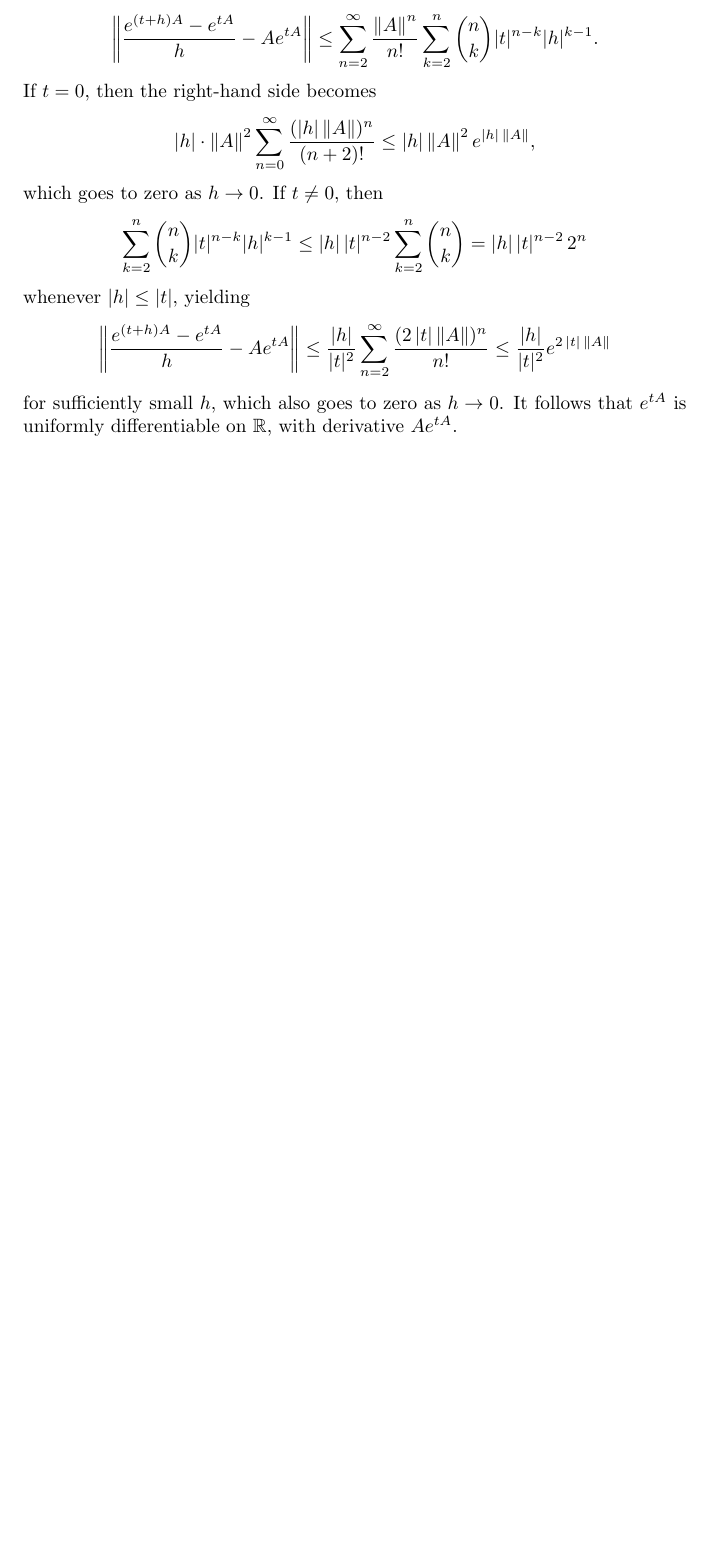
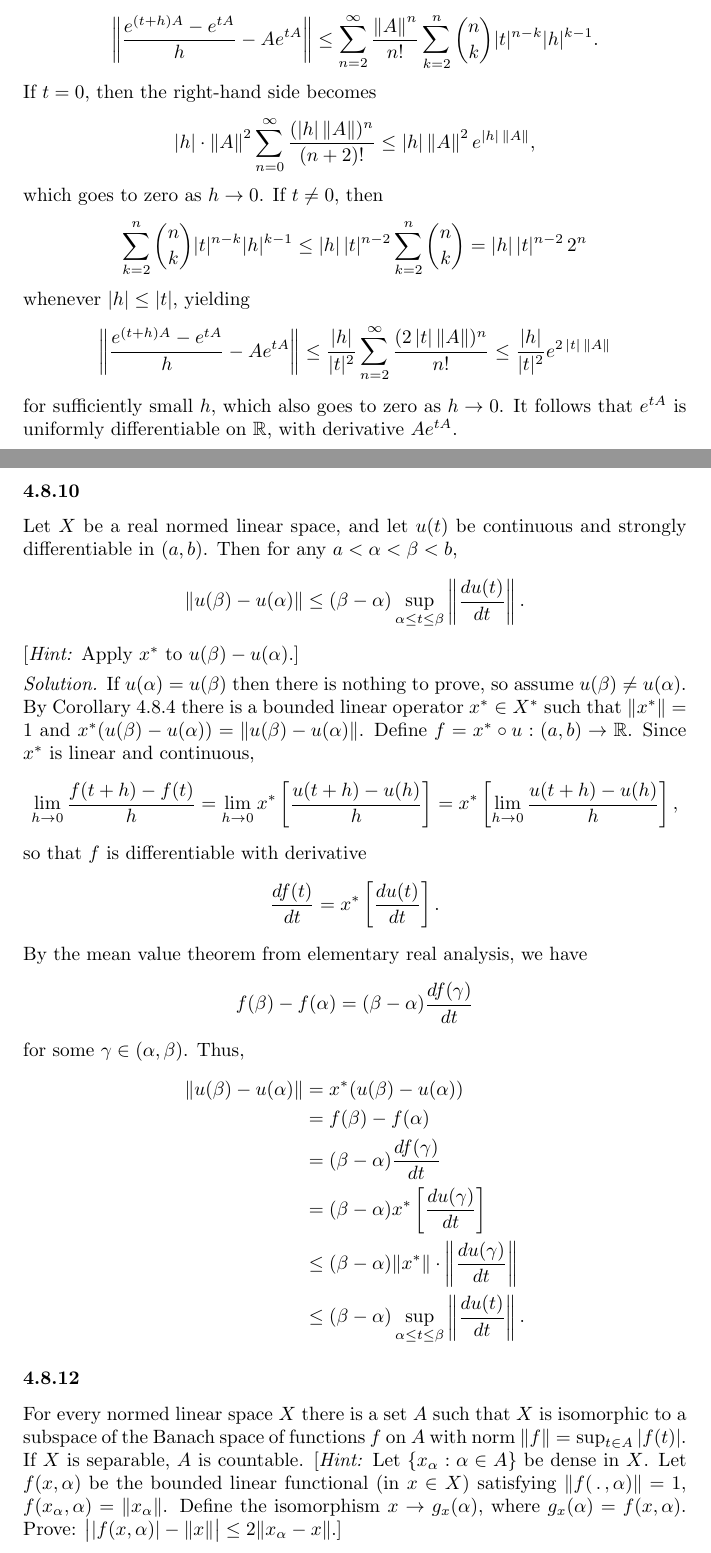
Before and after one commit to antonott/friedman_analysis, a LaTeX thesis (friedman_analysis.tex): part of page 43 of 43 before the commit and two parts of pages 43 and 44 of 46 after it, the two joined at a grey line, cut so that both start at the same text, the shorter picture padded with empty space. Compiled offline with pdfLaTeX.

Commit message:
Problems 4.8.[10,12]

```diff
--- a/friedman_analysis.tex
+++ b/friedman_analysis.tex
@@ -1702,3 +1702,38 @@ Let $u(t)$ be a function defined on $a < t < b$ with values in a Banach space $X
   for sufficiently small $h$, which also goes to zero as $h \to 0$. It follows that $e^{tA}$ is uniformly differentiable on $\bb R$, with derivative $A e^{tA}$.
 \end{solution}
 
+\subsubsection*{4.8.10}
+Let $X$ be a real normed linear space, and let $u(t)$ be continuous and strongly differentiable in $(a,b)$. Then for any $a < \alpha < \beta < b$,
+\begin{equation*}
+  \norm{u(\beta) - u(\alpha)} \le (\beta - \alpha) \sup_{\alpha \le t \le \beta} \snorm{\frac{du(t)}{dt}}.
+\end{equation*}
+[\emph{Hint:} Apply $x^*$ to $u(\beta) - u(\alpha)$.]
+
+\begin{solution}
+  If $u(\alpha) = u(\beta)$ then there is nothing to prove, so assume $u(\beta) \ne u(\alpha)$. By Corollary 4.8.4 there is a bounded linear operator $x^* \in X^*$ such that $\norm{x^*} = 1$ and $x^*(u(\beta) - u(\alpha)) = \norm{u(\beta) - u(\alpha)}$. Define $f = x^* \circ u: (a,b) \to \bb R$. Since $x^*$ is linear and continuous,
+  \begin{equation*}
+    \lim_{h \to 0} \frac{f(t+h) - f(t)}{h} = \lim_{h \to 0} x^* \left[ \frac{u(t+h) - u(h)}{h} \right] = x^* \left[ \lim_{h \to 0} \frac{u(t+h) - u(h)}{h} \right],
+  \end{equation*}
+  so that $f$ is differentiable with derivative
+  \begin{equation*}
+    \frac{df(t)}{dt} = x^* \left[ \frac{du(t)}{dt} \right].
+  \end{equation*}
+  By the mean value theorem from elementary real analysis, we have
+  \begin{equation*}
+    f(\beta) - f(\alpha) = (\beta - \alpha) \frac{df(\gamma)}{dt}
+  \end{equation*}
+  for some $\gamma \in (\alpha, \beta)$. Thus,
+  \begin{equation*}
+    \begin{split}
+      \norm{u(\beta) - u(\alpha)} &= x^*(u(\beta) - u(\alpha)) \\
+      &= f(\beta) - f(\alpha) \\
+      &= (\beta - \alpha) \frac{df(\gamma)}{dt} \\
+      &= (\beta - \alpha) x^* \left[ \frac{du(\gamma)}{dt} \right] \\
+      &\le (\beta - \alpha) \norm{x^*} \cdot \snorm{\frac{du(\gamma)}{dt}} \\
+      &\le (\beta - \alpha) \sup_{\alpha \le t \le \beta} \snorm{\frac{du(t)}{dt}}.
+    \end{split}
+  \end{equation*}
+\end{solution}
+
+\subsubsection*{4.8.12}
+For every normed linear space $X$ there is a set $A$ such that $X$ is isomorphic to a subspace of the Banach space of functions $f$ on $A$ with norm $\norm f = \sup_{t \in A} |f(t)|$. If $X$ is separable, $A$ is countable. [\emph{Hint:} Let $\{x_\alpha: \alpha \in A\}$ be dense in $X$. Let $f(x,\alpha)$ be the bounded linear functional (in $x \in X$) satisfying $\norm{f(\, . \,,\alpha)} = 1$, $f(x_\alpha, \alpha) = \norm{x_\alpha}$. Define the isomorphism $x \to g_x(\alpha)$, where $g_x(\alpha) = f(x, \alpha)$. Prove: $\big| |f(x,\alpha)| - \norm x \big| \le 2 \norm{x_\alpha - x}$.]
```
Also changed, not shown: friedman_analysis.pdf, friedman_analysis.tex (58 more changed lines).
